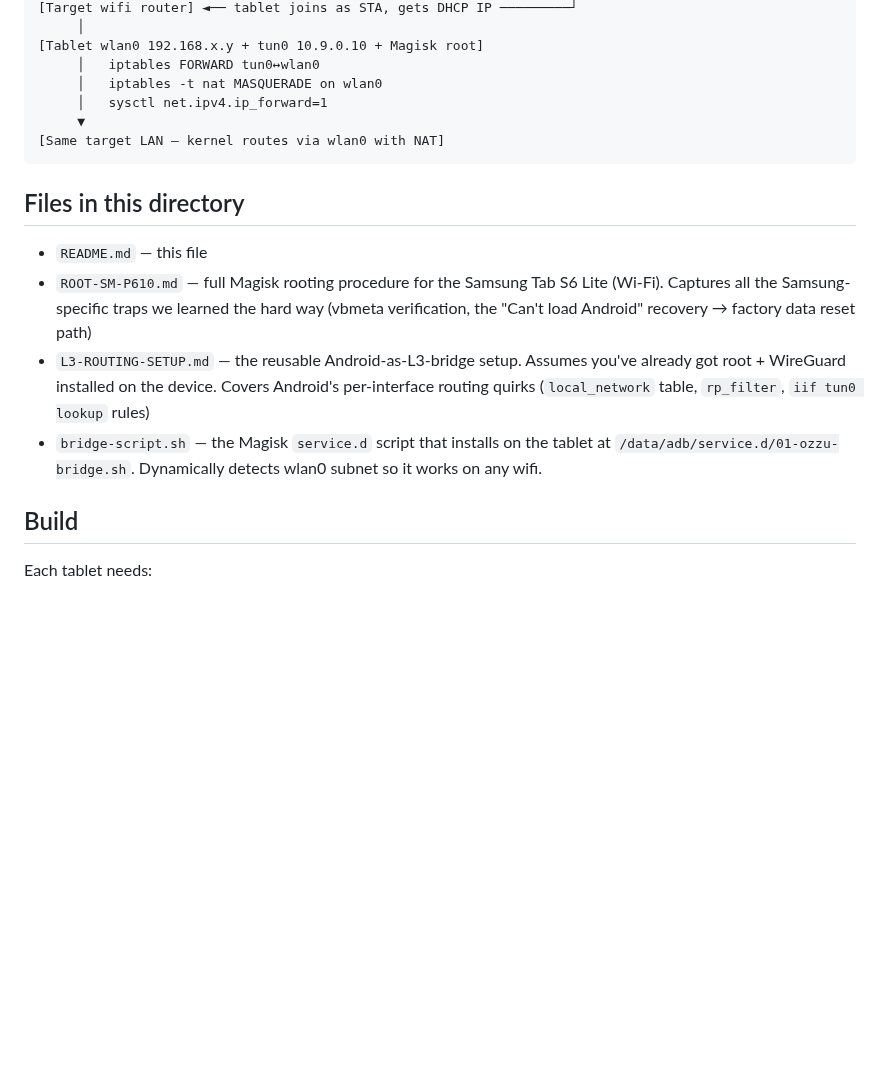
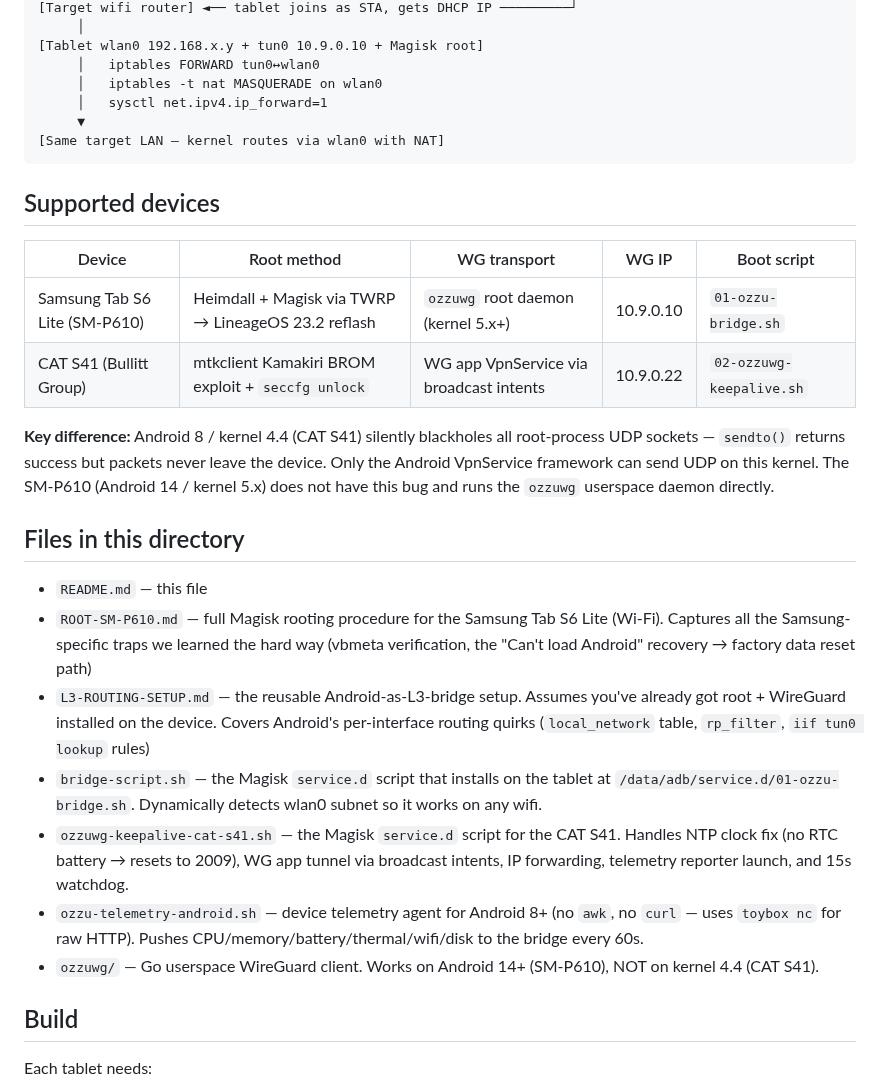
Before and after one commit to ozzuworld/ozzu, a Markdown page: tools/android-pentest-bridge/README.md, the part around the change. GitHub-like rendering; blank space fills up the shorter version.

````diff
--- a/tools/android-pentest-bridge/README.md
+++ b/tools/android-pentest-bridge/README.md
@@ -27,12 +27,24 @@ First built 2026-05-31 on a **Samsung Galaxy Tab S6 Lite (SM-P610)**. King Kazum
 [Same target LAN — kernel routes via wlan0 with NAT]
 ```
 
+## Supported devices
+
+| Device | Root method | WG transport | WG IP | Boot script |
+|--------|-------------|--------------|-------|-------------|
+| Samsung Tab S6 Lite (SM-P610) | Heimdall + Magisk via TWRP → LineageOS 23.2 reflash | `ozzuwg` root daemon (kernel 5.x+) | 10.9.0.10 | `01-ozzu-bridge.sh` |
+| CAT S41 (Bullitt Group) | mtkclient Kamakiri BROM exploit + `seccfg unlock` | WG app VpnService via broadcast intents | 10.9.0.22 | `02-ozzuwg-keepalive.sh` |
+
+**Key difference:** Android 8 / kernel 4.4 (CAT S41) silently blackholes all root-process UDP sockets — `sendto()` returns success but packets never leave the device. Only the Android VpnService framework can send UDP on this kernel. The SM-P610 (Android 14 / kernel 5.x) does not have this bug and runs the `ozzuwg` userspace daemon directly.
+
 ## Files in this directory
 
 - `README.md` — this file
 - `ROOT-SM-P610.md` — full Magisk rooting procedure for the Samsung Tab S6 Lite (Wi-Fi). Captures all the Samsung-specific traps we learned the hard way (vbmeta verification, the "Can't load Android" recovery → factory data reset path)
 - `L3-ROUTING-SETUP.md` — the reusable Android-as-L3-bridge setup. Assumes you've already got root + WireGuard installed on the device. Covers Android's per-interface routing quirks (`local_network` table, `rp_filter`, `iif tun0 lookup` rules)
 - `bridge-script.sh` — the Magisk `service.d` script that installs on the tablet at `/data/adb/service.d/01-ozzu-bridge.sh`. Dynamically detects wlan0 subnet so it works on any wifi.
+- `ozzuwg-keepalive-cat-s41.sh` — the Magisk `service.d` script for the CAT S41. Handles NTP clock fix (no RTC battery → resets to 2009), WG app tunnel via broadcast intents, IP forwarding, telemetry reporter launch, and 15s watchdog.
+- `ozzu-telemetry-android.sh` — device telemetry agent for Android 8+ (no `awk`, no `curl` — uses `toybox nc` for raw HTTP). Pushes CPU/memory/battery/thermal/wifi/disk to the bridge every 60s.
+- `ozzuwg/` — Go userspace WireGuard client. Works on Android 14+ (SM-P610), NOT on kernel 4.4 (CAT S41).
 
 ## Build
 
````
Also changed, not shown: INVENTORY.md (+15 -9 lines).
